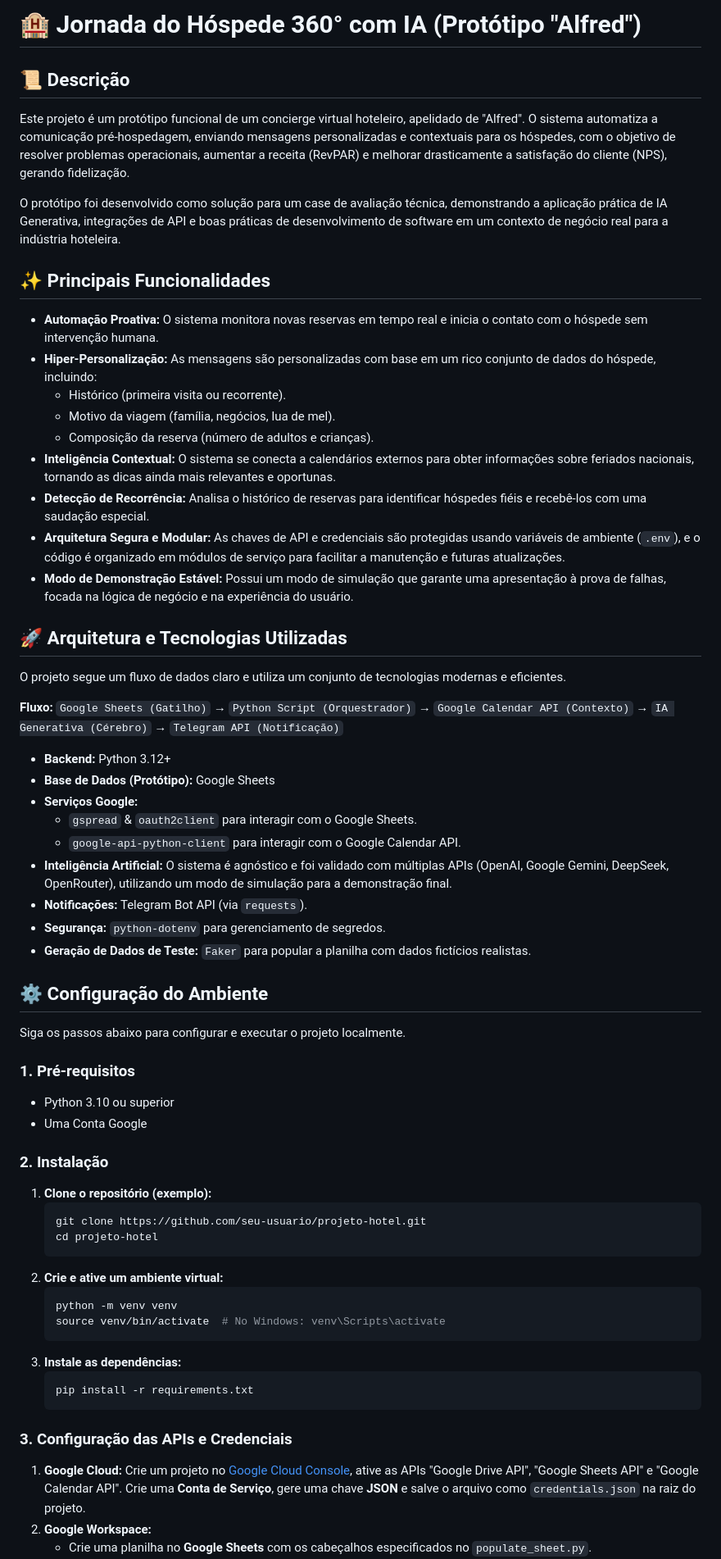
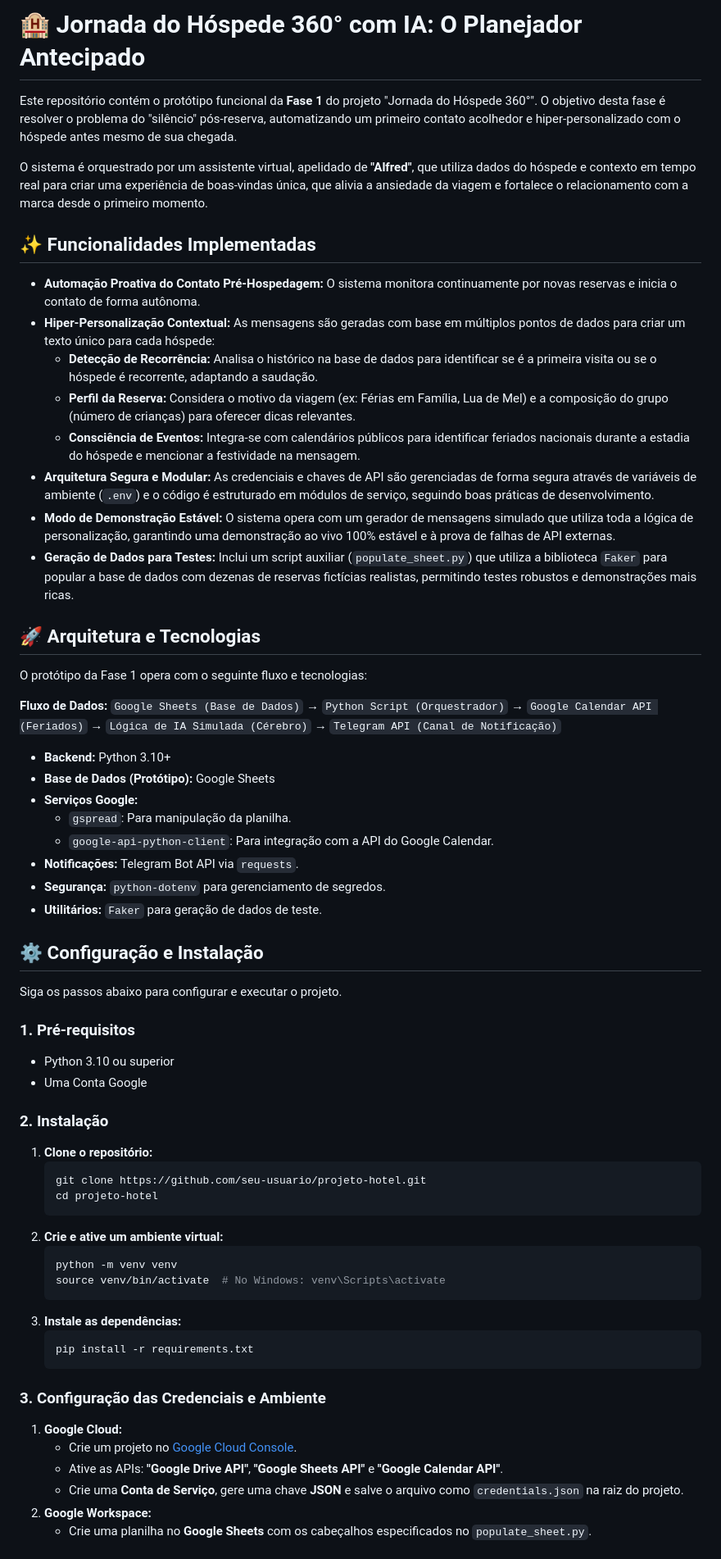
Before and after one commit to DevHgL/Projeto_Vilarejo, a Markdown page: README.md, the part around one of its changes. Shown at 82% size. Rendered like a GitHub page.

Commit message:
Reajuste no README

````diff
--- a/README.md
+++ b/README.md
@@ -1,42 +1,38 @@
-# 🏨 Jornada do Hóspede 360° com IA (Protótipo "Alfred")
+# 🏨 Jornada do Hóspede 360° com IA: O Planejador Antecipado
 
-## 📜 Descrição
+Este repositório contém o protótipo funcional da **Fase 1** do projeto "Jornada do Hóspede 360°". O objetivo desta fase é resolver o problema do "silêncio" pós-reserva, automatizando um primeiro contato acolhedor e hiper-personalizado com o hóspede antes mesmo de sua chegada.
 
-Este projeto é um protótipo funcional de um concierge virtual hoteleiro, apelidado de "Alfred". O sistema automatiza a comunicação pré-hospedagem, enviando mensagens personalizadas e contextuais para os hóspedes, com o objetivo de resolver problemas operacionais, aumentar a receita (RevPAR) e melhorar drasticamente a satisfação do cliente (NPS), gerando fidelização.
+O sistema é orquestrado por um assistente virtual, apelidado de **"Alfred"**, que utiliza dados do hóspede e contexto em tempo real para criar uma experiência de boas-vindas única, que alivia a ansiedade da viagem e fortalece o relacionamento com a marca desde o primeiro momento.
 
-O protótipo foi desenvolvido como solução para um case de avaliação técnica, demonstrando a aplicação prática de IA Generativa, integrações de API e boas práticas de desenvolvimento de software em um contexto de negócio real para a indústria hoteleira.
+## ✨ Funcionalidades Implementadas
 
-## ✨ Principais Funcionalidades
+  - **Automação Proativa do Contato Pré-Hospedagem:** O sistema monitora continuamente por novas reservas e inicia o contato de forma autônoma.
+  - **Hiper-Personalização Contextual:** As mensagens são geradas com base em múltiplos pontos de dados para criar um texto único para cada hóspede:
+      - **Detecção de Recorrência:** Analisa o histórico na base de dados para identificar se é a primeira visita ou se o hóspede é recorrente, adaptando a saudação.
+      - **Perfil da Reserva:** Considera o motivo da viagem (ex: Férias em Família, Lua de Mel) e a composição do grupo (número de crianças) para oferecer dicas relevantes.
+      - **Consciência de Eventos:** Integra-se com calendários públicos para identificar feriados nacionais durante a estadia do hóspede e mencionar a festividade na mensagem.
+  - **Arquitetura Segura e Modular:** As credenciais e chaves de API são gerenciadas de forma segura através de variáveis de ambiente (`.env`) e o código é estruturado em módulos de serviço, seguindo boas práticas de desenvolvimento.
+  - **Modo de Demonstração Estável:** O sistema opera com um gerador de mensagens simulado que utiliza toda a lógica de personalização, garantindo uma demonstração ao vivo 100% estável e à prova de falhas de API externas.
+  - **Geração de Dados para Testes:** Inclui um script auxiliar (`populate_sheet.py`) que utiliza a biblioteca `Faker` para popular a base de dados com dezenas de reservas fictícias realistas, permitindo testes robustos e demonstrações mais ricas.
 
-  - **Automação Proativa:** O sistema monitora novas reservas em tempo real e inicia o contato com o hóspede sem intervenção humana.
-  - **Hiper-Personalização:** As mensagens são personalizadas com base em um rico conjunto de dados do hóspede, incluindo:
-      - Histórico (primeira visita ou recorrente).
-      - Motivo da viagem (família, negócios, lua de mel).
-      - Composição da reserva (número de adultos e crianças).
-  - **Inteligência Contextual:** O sistema se conecta a calendários externos para obter informações sobre feriados nacionais, tornando as dicas ainda mais relevantes e oportunas.
-  - **Detecção de Recorrência:** Analisa o histórico de reservas para identificar hóspedes fiéis e recebê-los com uma saudação especial.
-  - **Arquitetura Segura e Modular:** As chaves de API e credenciais são protegidas usando variáveis de ambiente (`.env`), e o código é organizado em módulos de serviço para facilitar a manutenção e futuras atualizações.
-  - **Modo de Demonstração Estável:** Possui um modo de simulação que garante uma apresentação à prova de falhas, focada na lógica de negócio e na experiência do usuário.
+## 🚀 Arquitetura e Tecnologias
 
-## 🚀 Arquitetura e Tecnologias Utilizadas
+O protótipo da Fase 1 opera com o seguinte fluxo e tecnologias:
 
-O projeto segue um fluxo de dados claro e utiliza um conjunto de tecnologias modernas e eficientes.
+**Fluxo de Dados:** `Google Sheets (Base de Dados)` → `Python Script (Orquestrador)` → `Google Calendar API (Feriados)` → `Lógica de IA Simulada (Cérebro)` → `Telegram API (Canal de Notificação)`
 
-**Fluxo:** `Google Sheets (Gatilho)` → `Python Script (Orquestrador)` → `Google Calendar API (Contexto)` → `IA Generativa (Cérebro)` → `Telegram API (Notificação)`
-
-  - **Backend:** Python 3.12+
+  - **Backend:** Python 3.10+
   - **Base de Dados (Protótipo):** Google Sheets
   - **Serviços Google:**
-      - `gspread` & `oauth2client` para interagir com o Google Sheets.
-      - `google-api-python-client` para interagir com o Google Calendar API.
-  - **Inteligência Artificial:** O sistema é agnóstico e foi validado com múltiplas APIs (OpenAI, Google Gemini, DeepSeek, OpenRouter), utilizando um modo de simulação para a demonstração final.
-  - **Notificações:** Telegram Bot API (via `requests`).
+      - `gspread`: Para manipulação da planilha.
+      - `google-api-python-client`: Para integração com a API do Google Calendar.
+  - **Notificações:** Telegram Bot API via `requests`.
   - **Segurança:** `python-dotenv` para gerenciamento de segredos.
-  - **Geração de Dados de Teste:** `Faker` para popular a planilha com dados fictícios realistas.
+  - **Utilitários:** `Faker` para geração de dados de teste.
 
-## ⚙️ Configuração do Ambiente
+## ⚙️ Configuração e Instalação
 
-Siga os passos abaixo para configurar e executar o projeto localmente.
+Siga os passos abaixo para configurar e executar o projeto.
 
 ### 1\. Pré-requisitos
 
@@ -45,7 +41,7 @@ Siga os passos abaixo para configurar e executar o projeto localmente.
 
 ### 2\. Instalação
 
-1.  **Clone o repositório (exemplo):**
+1.  **Clone o repositório:**
     ```bash
     git clone https://github.com/seu-usuario/projeto-hotel.git
     cd projeto-hotel
@@ -60,9 +56,12 @@ Siga os passos abaixo para configurar e executar o projeto localmente.
     pip install -r requirements.txt
     ```
 
-### 3\. Configuração das APIs e Credenciais
+### 3\. Configuração das Credenciais e Ambiente
 
-1.  **Google Cloud:** Crie um projeto no [Google Cloud Console](https://console.cloud.google.com/), ative as APIs "Google Drive API", "Google Sheets API" e "Google Calendar API". Crie uma **Conta de Serviço**, gere uma chave **JSON** e salve o arquivo como `credentials.json` na raiz do projeto.
+1.  **Google Cloud:**
+      - Crie um projeto no [Google Cloud Console](https://console.cloud.google.com/).
+      - Ative as APIs: **"Google Drive API"**, **"Google Sheets API"** e **"Google Calendar API"**.
+      - Crie uma **Conta de Serviço**, gere uma chave **JSON** e salve o arquivo como `credentials.json` na raiz do projeto.
 2.  **Google Workspace:**
       - Crie uma planilha no **Google Sheets** com os cabeçalhos especificados no `populate_sheet.py`.
       - Compartilhe a planilha com o `client_email` da sua conta de serviço (encontrado no `credentials.json`), dando permissão de **Editor**.
````
Also changed, not shown: other parts of README.md (+21 -20 lines).
